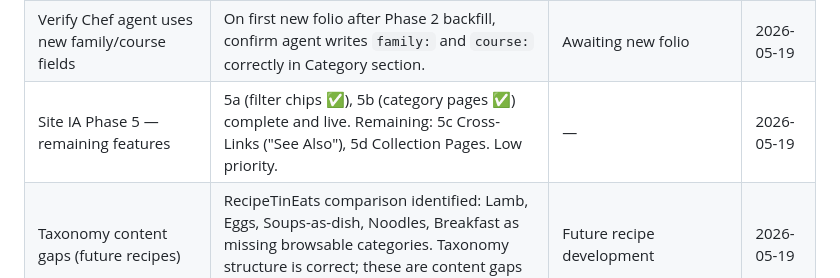
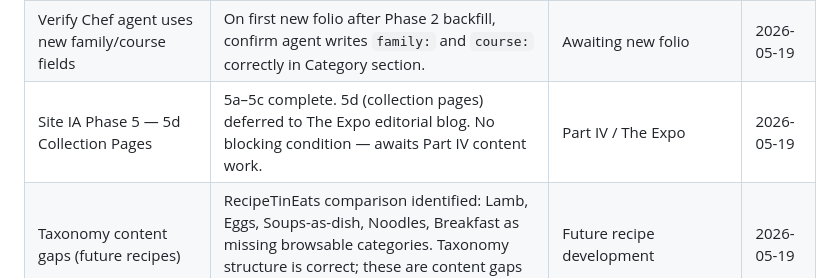
Before and after one commit to kevinward1969/cafe-athena, a Markdown page: PROJECT_STATUS.md, the part around one of its changes. Rendered like a GitHub page.

```diff
--- a/PROJECT_STATUS.md
+++ b/PROJECT_STATUS.md
@@ -42,5 +42,5 @@ Items deferred from earlier sessions. Session handoff writes here. Resolve or ca
 | Finish pipeline on 12-02, 12-15, 12-22 | 3 recipes with genuine outstanding stages (audit and/or glossary). | `/pipeline` or manual | 2026-05-18 |
 | Re-attach Recipe-Format-Standard.md v3.2 in Claude Desktop | Must re-attach as file attachment in Claude Desktop project. | Manual action required | 2026-05-18 |
 | Verify Chef agent uses new family/course fields | On first new folio after Phase 2 backfill, confirm agent writes `family:` and `course:` correctly in Category section. | Awaiting new folio | 2026-05-19 |
-| Site IA Phase 5 — remaining features | 5a (filter chips ✅), 5b (category pages ✅) complete and live. Remaining: 5c Cross-Links ("See Also"), 5d Collection Pages. Low priority. | — | 2026-05-19 |
+| Site IA Phase 5 — 5d Collection Pages | 5a–5c complete. 5d (collection pages) deferred to The Expo editorial blog. No blocking condition — awaits Part IV content work. | Part IV / The Expo | 2026-05-19 |
 | Taxonomy content gaps (future recipes) | RecipeTinEats comparison identified: Lamb, Eggs, Soups-as-dish, Noodles, Breakfast as missing browsable categories. Taxonomy structure is correct; these are content gaps only. | Future recipe development | 2026-05-19 |
```
Also changed, not shown: other parts of PROJECT_STATUS.md (+1 -1 lines), PROJECT_BRIEF_SITE_IA.md (+13 -11 lines).
